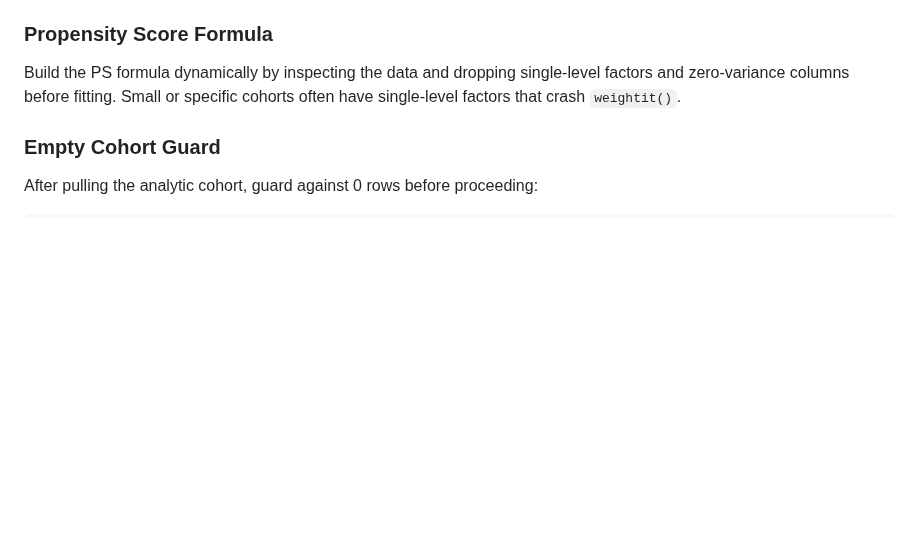
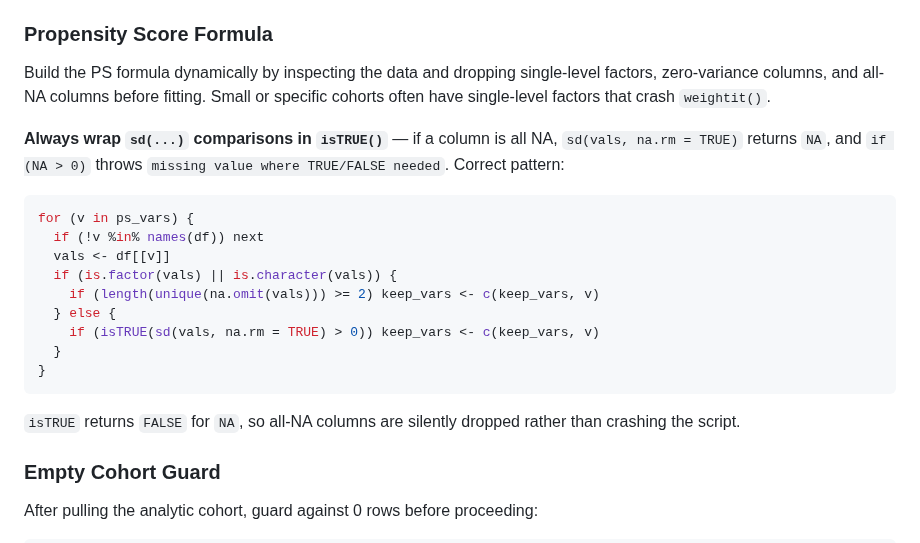
Before and after one commit to tjohnson250/AutoTTE, a Markdown page: WORKER.md, the part around the change. Rendered like a GitHub page; blank space fills up the shorter version.

Commit message:
fix(worker): isTRUE() guard on sd() in PS-formula variable filter
Protocol 01 ran to the PS-fit step on the full CDW cohort then threw
"missing value where TRUE/FALSE needed" because one covariate column was
all-NA — sd(vals, na.rm=TRUE) returns NA, NA > 0 is NA, and `if (NA)`
errors out. The fix is a one-token wrap in isTRUE() which coerces NA to
FALSE and drops the column silently. Applied inline to the three
in-flight flu-ADRD protocol scripts (which aren't in git because the
run tree is gitignored), and documented as a rule in WORKER.md so
future protocol generations include the guard.

Co-Authored-By: Claude Opus 4.6 (1M context) <noreply@anthropic.com>

````diff
--- a/WORKER.md
+++ b/WORKER.md
@@ -332,8 +332,28 @@ template (`analysis_plan_template_cdw.R`) has reference implementations.
 ### Propensity Score Formula
 
 Build the PS formula dynamically by inspecting the data and dropping
-single-level factors and zero-variance columns before fitting. Small or
-specific cohorts often have single-level factors that crash `weightit()`.
+single-level factors, zero-variance columns, and all-NA columns before
+fitting. Small or specific cohorts often have single-level factors that
+crash `weightit()`.
+
+**Always wrap `sd(...)` comparisons in `isTRUE()`** — if a column is all
+NA, `sd(vals, na.rm = TRUE)` returns `NA`, and `if (NA > 0)` throws
+`missing value where TRUE/FALSE needed`. Correct pattern:
+
+```r
+for (v in ps_vars) {
+  if (!v %in% names(df)) next
+  vals <- df[[v]]
+  if (is.factor(vals) || is.character(vals)) {
+    if (length(unique(na.omit(vals))) >= 2) keep_vars <- c(keep_vars, v)
+  } else {
+    if (isTRUE(sd(vals, na.rm = TRUE) > 0)) keep_vars <- c(keep_vars, v)
+  }
+}
+```
+
+`isTRUE` returns `FALSE` for `NA`, so all-NA columns are silently dropped
+rather than crashing the script.
 
 ### Empty Cohort Guard
 
````
